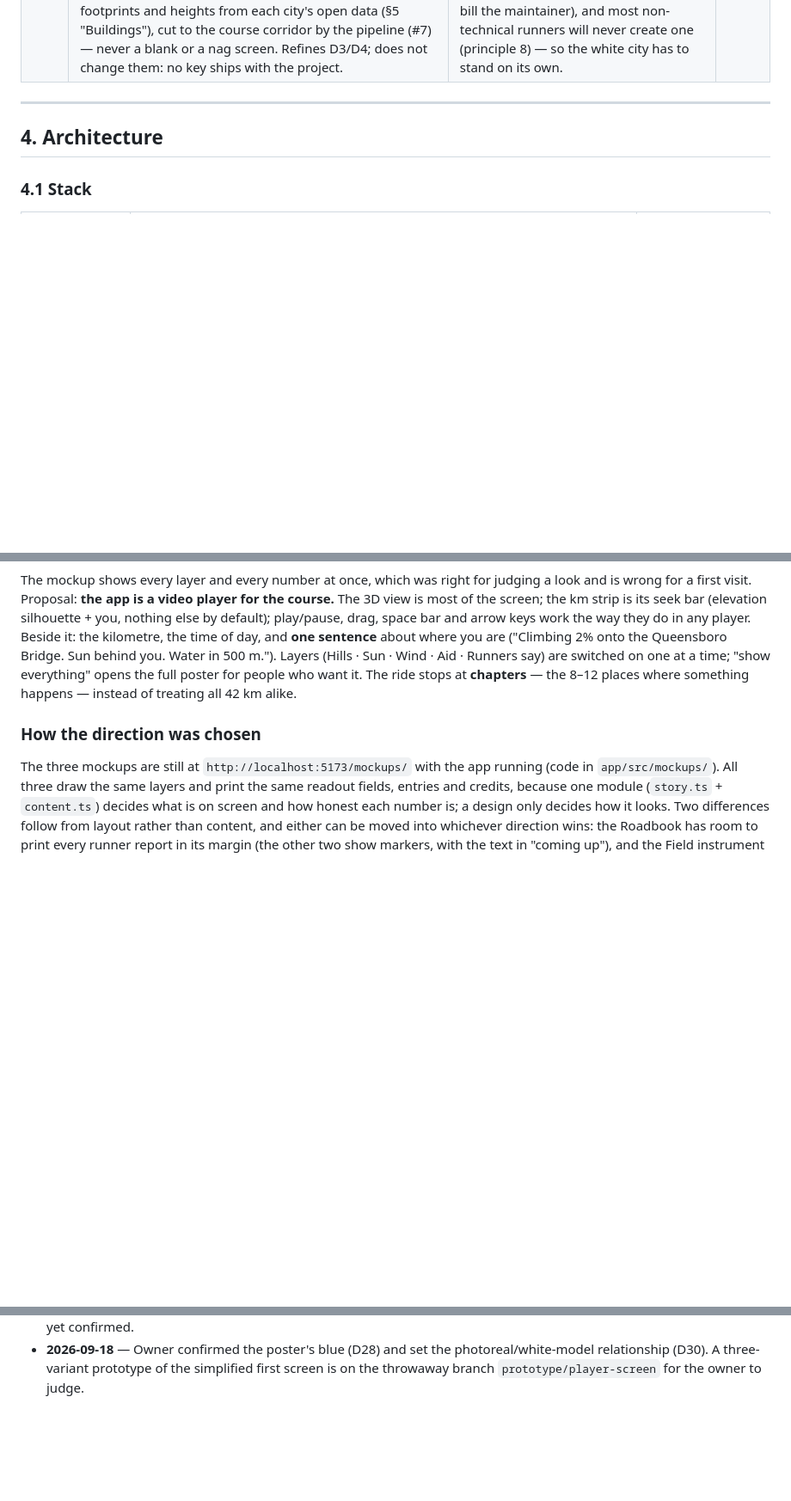
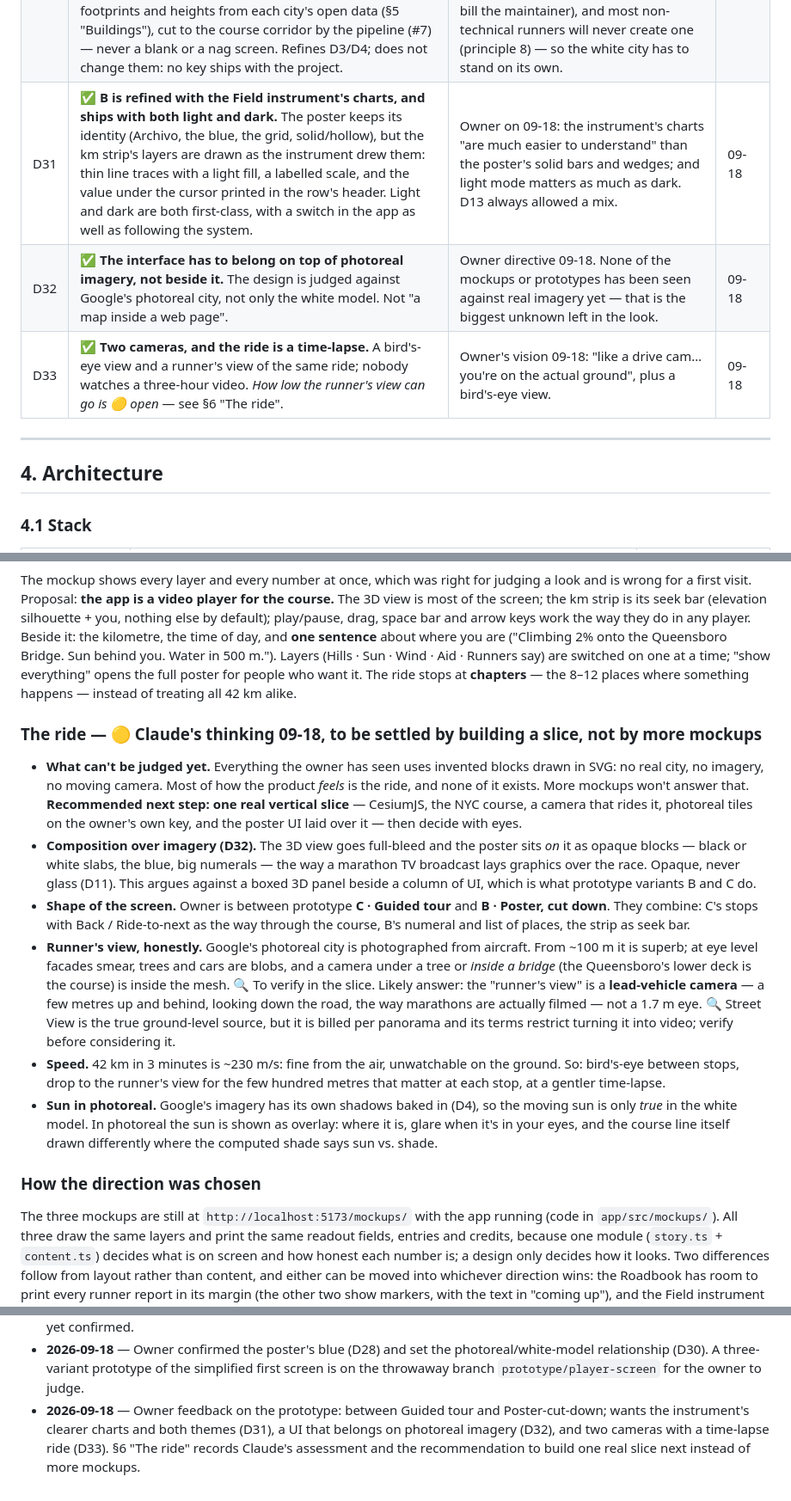
Before and after one commit to Daniwave100/GeoPace, a Markdown page: PLAN.md, 3 parts joined by grey strips. Shown at 86% size. Drawn GitHub-style; blank space fills up the shorter version.

Commit message:
Record the owner's prototype feedback: D31 charts and themes, D32 imagery, D33 two cameras
PLAN.md §6 gains "The ride": what can't be judged from mockups, how the
poster composes over photoreal imagery, the limits of a ground-level view
in Google's 3D tiles, and the recommendation to build one real slice next.

Co-Authored-By: Claude Fable 5.1 <noreply@anthropic.com>
Claude-Session: https://claude.ai/code/session_014sxCU9xPngTp5nx2GAXHC5

```diff
--- a/PLAN.md
+++ b/PLAN.md
@@ -87,6 +87,9 @@ Success for v1 = a few hundred stars within a few months of launch.
 | D28 | ✅ **Visual direction: B · Race poster.** Black, white and one blue on a strict grid with the rules showing; Archivo (one variable family: width 62% / weight 900 for numerals); solid = measured, hollow = hearsay, halftone dots = "depends on the trees", grey and struck = not measured, hazard stripes = sample; flat street model with solid black shadows; follows the system's light or dark theme. Tokens in §6. The blue refers to the line painted on the road at both races; the owner confirmed on 09-18 that this is fine under D12. No organizer palette, typeface or mark is used. | Owner's pick from the three mockups (#4): "the one that looked the coolest". | 09-18 |
 | D29 | ✅ **The mockup's screen is the *everything* view, not the first screen.** Owner on seeing it: love the look, but "there's a lot" — it has to be easy for a runner who isn't technical (principle 8). #6 applies the look with far less on screen by default; how (see §6 "Simplifying the screen") is 🟡 proposed, not yet agreed. | A design that wins on looks and loses the user on first contact doesn't earn stars. | 09-18 |
 | D30 | ✅ **Photoreal is the headline look; the white model is what opens with no set-up.** The app advertises photoreal (Google 3D Tiles with the runner's own key) as *the* way to see the ride, with a prominent "Make it photoreal" control and plain set-up help. With no key it opens straight into the **white model of the city's real buildings** — real footprints and heights from each city's open data (§5 "Buildings"), cut to the course corridor by the pipeline (#7) — never a blank or a nag screen. Refines D3/D4; does not change them: no key ships with the project. | Owner directive 09-18: people should know the key is what makes it look cool, and the fallback should still be the actual buildings, "a white 3D layout". A key can't be the literal default because none can ship in the repo (and it would bill the maintainer), and most non-technical runners will never create one (principle 8) — so the white city has to stand on its own. | 09-18 |
+| D31 | ✅ **B is refined with the Field instrument's charts, and ships with both light and dark.** The poster keeps its identity (Archivo, the blue, the grid, solid/hollow), but the km strip's layers are drawn as the instrument drew them: thin line traces with a light fill, a labelled scale, and the value under the cursor printed in the row's header. Light and dark are both first-class, with a switch in the app as well as following the system. | Owner on 09-18: the instrument's charts "are much easier to understand" than the poster's solid bars and wedges; and light mode matters as much as dark. D13 always allowed a mix. | 09-18 |
+| D32 | ✅ **The interface has to belong on top of photoreal imagery, not beside it.** The design is judged against Google's photoreal city, not only the white model. Not "a map inside a web page". | Owner directive 09-18. None of the mockups or prototypes has been seen against real imagery yet — that is the biggest unknown left in the look. | 09-18 |
+| D33 | ✅ **Two cameras, and the ride is a time-lapse.** A bird's-eye view and a runner's view of the same ride; nobody watches a three-hour video. *How low the runner's view can go is 🟡 open* — see §6 "The ride". | Owner's vision 09-18: "like a drive cam… you're on the actual ground", plus a bird's-eye view. | 09-18 |
 
 ---
 
@@ -185,6 +188,29 @@ they do in any player. Beside it: the kilometre, the time of day, and **one sent
 Runners say) are switched on one at a time; "show everything" opens the full poster for people who want it.
 The ride stops at **chapters** — the 8–12 places where something happens — instead of treating all 42 km alike.
 
+### The ride — 🟡 Claude's thinking 09-18, to be settled by building a slice, not by more mockups
+
+- **What can't be judged yet.** Everything the owner has seen uses invented blocks drawn in SVG: no real city, no
+  imagery, no moving camera. Most of how the product *feels* is the ride, and none of it exists. More mockups won't
+  answer that. **Recommended next step: one real vertical slice** — CesiumJS, the NYC course, a camera that rides it,
+  photoreal tiles on the owner's own key, and the poster UI laid over it — then decide with eyes.
+- **Composition over imagery (D32).** The 3D view goes full-bleed and the poster sits *on* it as opaque blocks — black
+  or white slabs, the blue, big numerals — the way a marathon TV broadcast lays graphics over the race. Opaque, never
+  glass (D11). This argues against a boxed 3D panel beside a column of UI, which is what prototype variants B and C do.
+- **Shape of the screen.** Owner is between prototype **C · Guided tour** and **B · Poster, cut down**. They combine:
+  C's stops with Back / Ride-to-next as the way through the course, B's numeral and list of places, the strip as seek bar.
+- **Runner's view, honestly.** Google's photoreal city is photographed from aircraft. From ~100 m it is superb; at eye
+  level facades smear, trees and cars are blobs, and a camera under a tree or *inside a bridge* (the Queensboro's lower
+  deck is the course) is inside the mesh. 🔍 To verify in the slice. Likely answer: the "runner's view" is a **lead-vehicle
+  camera** — a few metres up and behind, looking down the road, the way marathons are actually filmed — not a 1.7 m eye.
+  🔍 Street View is the true ground-level source, but it is billed per panorama and its terms restrict turning it into
+  video; verify before considering it.
+- **Speed.** 42 km in 3 minutes is ~230 m/s: fine from the air, unwatchable on the ground. So: bird's-eye between
+  stops, drop to the runner's view for the few hundred metres that matter at each stop, at a gentler time-lapse.
+- **Sun in photoreal.** Google's imagery has its own shadows baked in (D4), so the moving sun is only *true* in the
+  white model. In photoreal the sun is shown as overlay: where it is, glare when it's in your eyes, and the course
+  line itself drawn differently where the computed shade says sun vs. shade.
+
 ### How the direction was chosen
 
 The three mockups are still at
@@ -351,3 +378,6 @@ arrival times are approximate — state that in the UI.
   that the owner has not yet confirmed.
 - **2026-09-18** — Owner confirmed the poster's blue (D28) and set the photoreal/white-model relationship (D30). A three-variant
   prototype of the simplified first screen is on the throwaway branch `prototype/player-screen` for the owner to judge.
+- **2026-09-18** — Owner feedback on the prototype: between Guided tour and Poster-cut-down; wants the instrument's clearer
+  charts and both themes (D31), a UI that belongs on photoreal imagery (D32), and two cameras with a time-lapse ride (D33).
+  §6 "The ride" records Claude's assessment and the recommendation to build one real slice next instead of more mockups.
```
Also changed, not shown: other parts of PLAN.md (+1 -0 lines).
